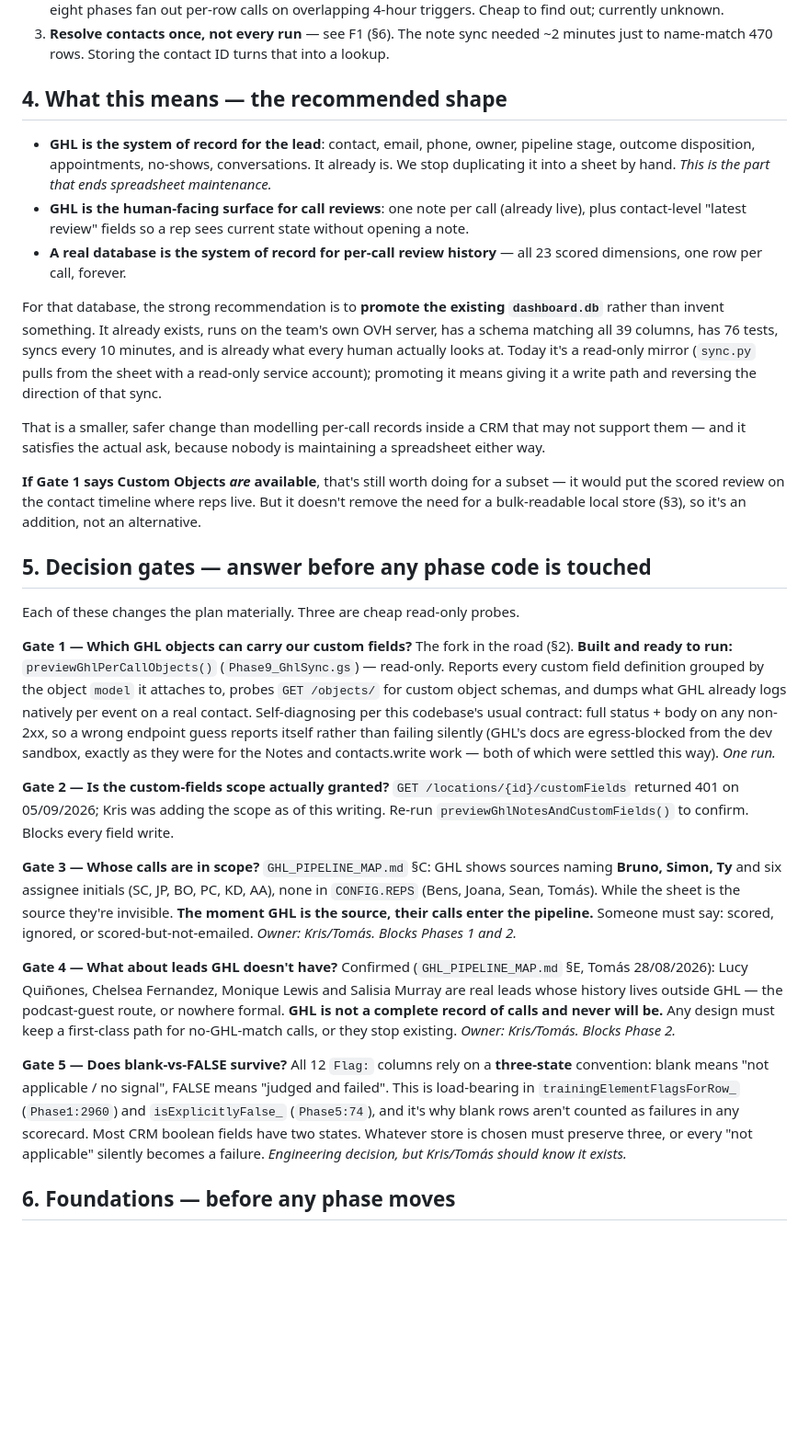
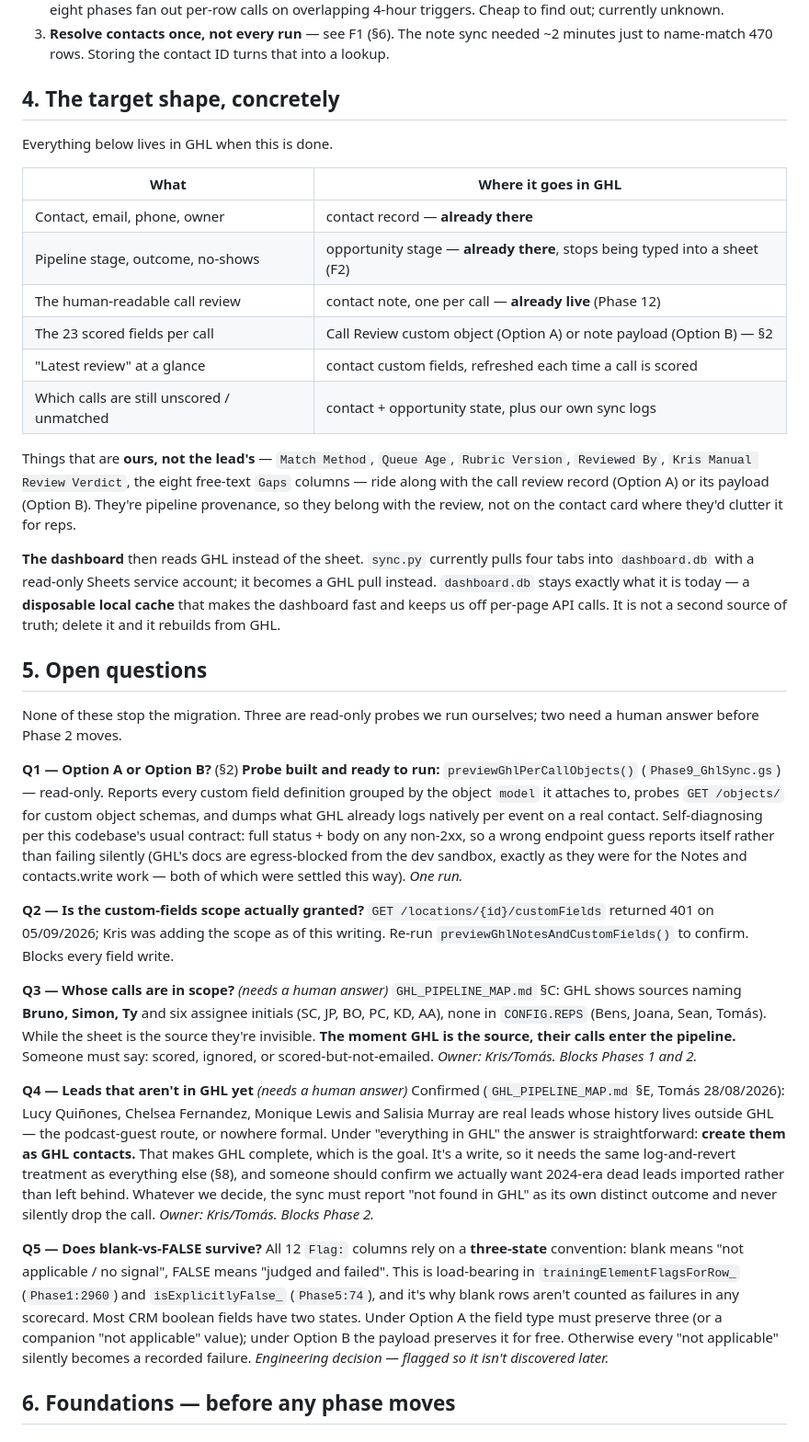
Before and after one commit to ICONS-of-Real-Estate/sales_review_project, a Markdown page: GHL_MIGRATION_PLAN.md, the part around one of its changes. Shown at 92% size. GitHub-like rendering; blank space fills up the shorter version.

```diff
--- a/GHL_MIGRATION_PLAN.md
+++ b/GHL_MIGRATION_PLAN.md
@@ -166,41 +150,39 @@ constraints rather than blockers:
    needed ~2 minutes just to name-match 470 rows. Storing the contact ID
    turns that into a lookup.
 
-## 4. What this means — the recommended shape
+## 4. The target shape, concretely
 
-- **GHL is the system of record for the lead**: contact, email, phone, owner,
-  pipeline stage, outcome disposition, appointments, no-shows,
-  conversations. It already is. We stop duplicating it into a sheet by hand.
-  *This is the part that ends spreadsheet maintenance.*
-- **GHL is the human-facing surface for call reviews**: one note per call
-  (already live), plus contact-level "latest review" fields so a rep sees
-  current state without opening a note.
-- **A real database is the system of record for per-call review history** —
-  all 23 scored dimensions, one row per call, forever.
+Everything below lives in GHL when this is done.
 
-For that database, the strong recommendation is to **promote the existing
-`dashboard.db`** rather than invent something. It already exists, runs on the
-team's own OVH server, has a schema matching all 39 columns, has 76 tests,
-syncs every 10 minutes, and is already what every human actually looks at.
-Today it's a read-only mirror (`sync.py` pulls from the sheet with a
-read-only service account); promoting it means giving it a write path and
-reversing the direction of that sync.
+| What | Where it goes in GHL |
+|---|---|
+| Contact, email, phone, owner | contact record — **already there** |
+| Pipeline stage, outcome, no-shows | opportunity stage — **already there**, stops being typed into a sheet (F2) |
+| The human-readable call review | contact note, one per call — **already live** (Phase 12) |
+| The 23 scored fields per call | Call Review custom object (Option A) or note payload (Option B) — §2 |
+| "Latest review" at a glance | contact custom fields, refreshed each time a call is scored |
+| Which calls are still unscored / unmatched | contact + opportunity state, plus our own sync logs |
 
-That is a smaller, safer change than modelling per-call records inside a CRM
-that may not support them — and it satisfies the actual ask, because nobody
-is maintaining a spreadsheet either way.
+Things that are **ours, not the lead's** — `Match Method`, `Queue Age`,
+`Rubric Version`, `Reviewed By`, `Kris Manual Review Verdict`, the eight
+free-text `Gaps` columns — ride along with the call review record (Option A)
+or its payload (Option B). They're pipeline provenance, so they belong with
+the review, not on the contact card where they'd clutter it for reps.
 
-**If Gate 1 says Custom Objects *are* available**, that's still worth doing
-for a subset — it would put the scored review on the contact timeline where
-reps live. But it doesn't remove the need for a bulk-readable local store
-(§3), so it's an addition, not an alternative.
+**The dashboard** then reads GHL instead of the sheet. `sync.py` currently
+pulls four tabs into `dashboard.db` with a read-only Sheets service account;
+it becomes a GHL pull instead. `dashboard.db` stays exactly what it is today
+— a **disposable local cache** that makes the dashboard fast and keeps us off
+per-page API calls. It is not a second source of truth; delete it and it
+rebuilds from GHL.
 
-## 5. Decision gates — answer before any phase code is touched
+## 5. Open questions
 
-Each of these changes the plan materially. Three are cheap read-only probes.
+None of these stop the migration. Three are read-only probes we run
+ourselves; two need a human answer before Phase 2 moves.
 
-**Gate 1 — Which GHL objects can carry our custom fields?**
-The fork in the road (§2). **Built and ready to run:**
+**Q1 — Option A or Option B?** (§2)
+**Probe built and ready to run:**
 `previewGhlPerCallObjects()` (`Phase9_GhlSync.gs`) — read-only. Reports every
 custom field definition grouped by the object `model` it attaches to, probes
 `GET /objects/` for custom object schemas, and dumps what GHL already logs
@@ -210,12 +192,12 @@ reports itself rather than failing silently (GHL's docs are egress-blocked
 from the dev sandbox, exactly as they were for the Notes and contacts.write
 work — both of which were settled this way). *One run.*
 
-**Gate 2 — Is the custom-fields scope actually granted?**
+**Q2 — Is the custom-fields scope actually granted?**
 `GET /locations/{id}/customFields` returned 401 on 05/09/2026; Kris was
 adding the scope as of this writing. Re-run
 `previewGhlNotesAndCustomFields()` to confirm. Blocks every field write.
 
-**Gate 3 — Whose calls are in scope?**
+**Q3 — Whose calls are in scope?** *(needs a human answer)*
 `GHL_PIPELINE_MAP.md` §C: GHL shows sources naming **Bruno, Simon, Ty** and
 six assignee initials (SC, JP, BO, PC, KD, AA), none in `CONFIG.REPS`
 (Bens, Joana, Sean, Tomás). While the sheet is the source they're invisible.
@@ -223,22 +205,28 @@ six assignee initials (SC, JP, BO, PC, KD, AA), none in `CONFIG.REPS`
 must say: scored, ignored, or scored-but-not-emailed.
 *Owner: Kris/Tomás. Blocks Phases 1 and 2.*
 
-**Gate 4 — What about leads GHL doesn't have?**
+**Q4 — Leads that aren't in GHL yet** *(needs a human answer)*
 Confirmed (`GHL_PIPELINE_MAP.md` §E, Tomás 28/08/2026): Lucy Quiñones,
 Chelsea Fernandez, Monique Lewis and Salisia Murray are real leads whose
 history lives outside GHL — the podcast-guest route, or nowhere formal.
-**GHL is not a complete record of calls and never will be.** Any design must
-keep a first-class path for no-GHL-match calls, or they stop existing.
+Under "everything in GHL" the answer is straightforward: **create them as GHL
+contacts.** That makes GHL complete, which is the goal. It's a write, so it
+needs the same log-and-revert treatment as everything else (§8), and someone
+should confirm we actually want 2024-era dead leads imported rather than left
+behind. Whatever we decide, the sync must report "not found in GHL" as its
+own distinct outcome and never silently drop the call.
 *Owner: Kris/Tomás. Blocks Phase 2.*
 
-**Gate 5 — Does blank-vs-FALSE survive?**
+**Q5 — Does blank-vs-FALSE survive?**
 All 12 `Flag:` columns rely on a **three-state** convention: blank means "not
 applicable / no signal", FALSE means "judged and failed". This is load-bearing
 in `trainingElementFlagsForRow_` (`Phase1:2960`) and `isExplicitlyFalse_`
 (`Phase5:74`), and it's why blank rows aren't counted as failures in any
-scorecard. Most CRM boolean fields have two states. Whatever store is chosen
-must preserve three, or every "not applicable" silently becomes a failure.
-*Engineering decision, but Kris/Tomás should know it exists.*
+scorecard. Most CRM boolean fields have two states. Under Option A the field
+type must preserve three (or a companion "not applicable" value); under
+Option B the payload preserves it for free. Otherwise every "not applicable"
+silently becomes a recorded failure.
+*Engineering decision — flagged so it isn't discovered later.*
 
 ## 6. Foundations — before any phase moves
 
```
Also changed, not shown: other parts of GHL_MIGRATION_PLAN.md (+140 -121 lines).
